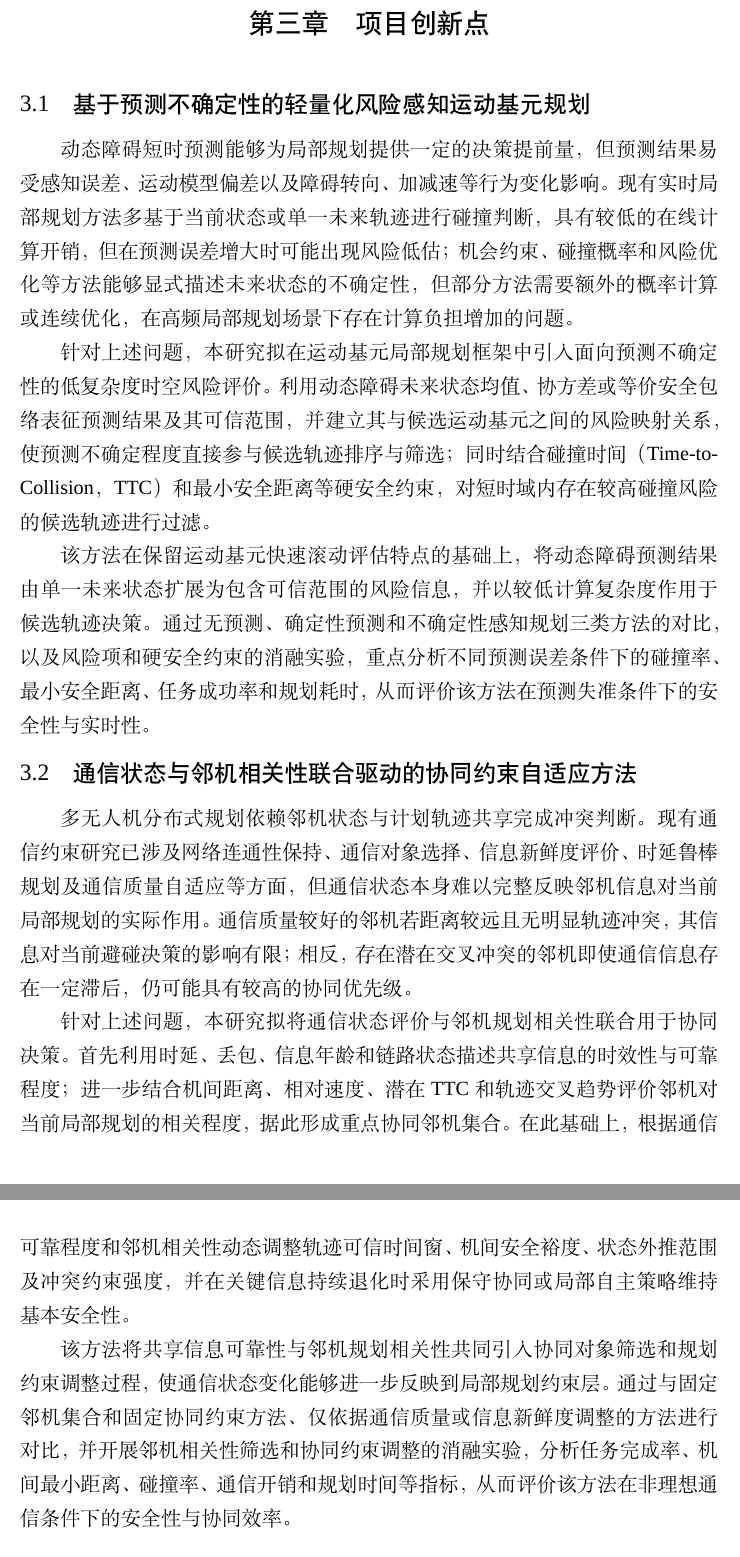
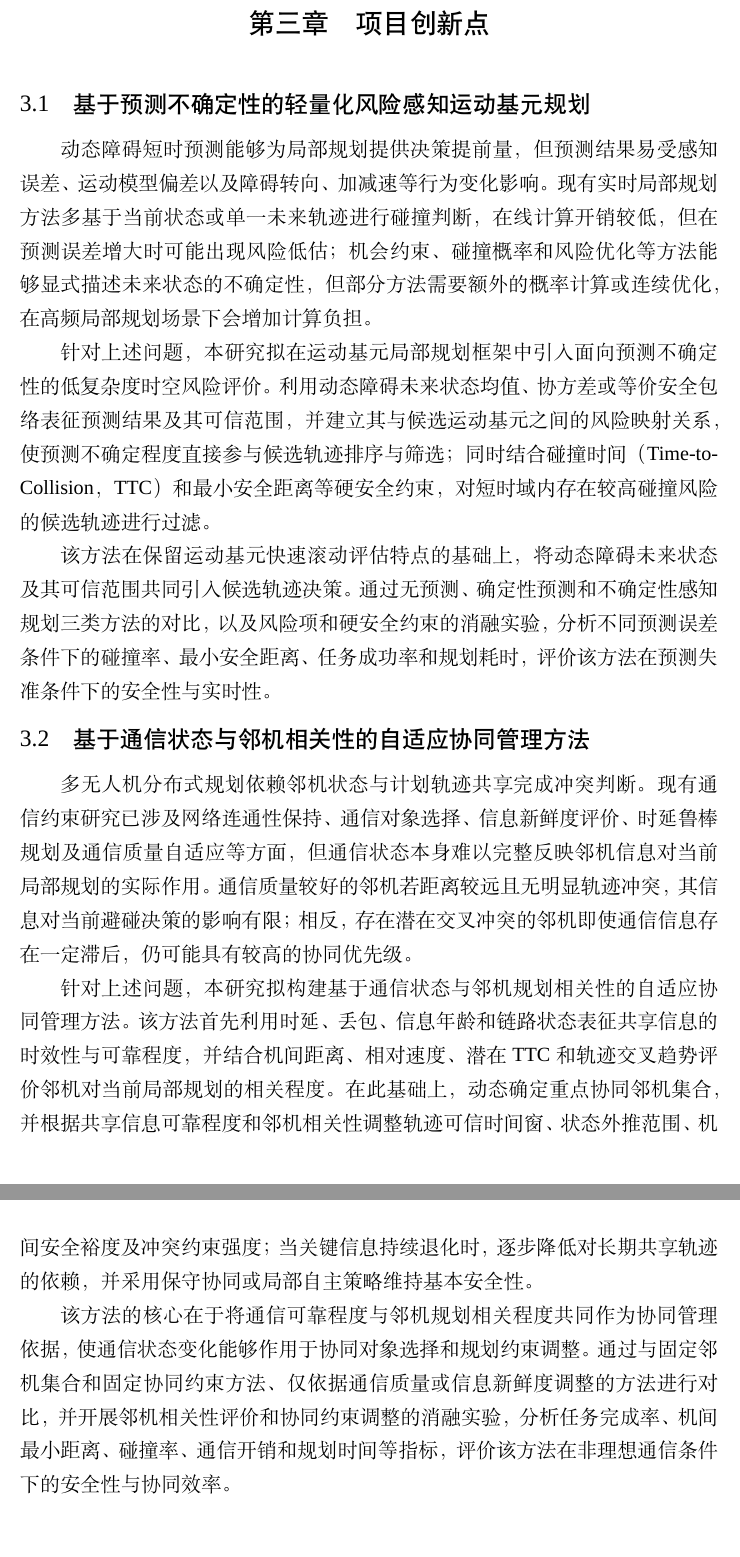
Before and after one commit to MurphyAurora/lunwen, a LaTeX thesis (BUPTGraduateThesisLatexTemplate-master/main.tex, which reads BUPTGraduateThesisLatexTemplate-master/Chapter/Chapter_Innovation.tex): two parts of pages 22 and 23 of 36, joined at a grey line, cut so that both start at the same text. Compiled offline with XeLaTeX; a missing font is replaced by an installed copy or a similar font.

Commit message:
明确自适应协同管理创新并规范创新点表述

```diff
--- a/BUPTGraduateThesisLatexTemplate-master/Chapter/Chapter_Innovation.tex
+++ b/BUPTGraduateThesisLatexTemplate-master/Chapter/Chapter_Innovation.tex
@@ -2,16 +2,16 @@
 
 \section{基于预测不确定性的轻量化风险感知运动基元规划}
 
-动态障碍短时预测能够为局部规划提供一定的决策提前量，但预测结果易受感知误差、运动模型偏差以及障碍转向、加减速等行为变化影响。现有实时局部规划方法多基于当前状态或单一未来轨迹进行碰撞判断，具有较低的在线计算开销，但在预测误差增大时可能出现风险低估；机会约束、碰撞概率和风险优化等方法能够显式描述未来状态的不确定性，但部分方法需要额外的概率计算或连续优化，在高频局部规划场景下存在计算负担增加的问题。
+动态障碍短时预测能够为局部规划提供决策提前量，但预测结果易受感知误差、运动模型偏差以及障碍转向、加减速等行为变化影响。现有实时局部规划方法多基于当前状态或单一未来轨迹进行碰撞判断，在线计算开销较低，但在预测误差增大时可能出现风险低估；机会约束、碰撞概率和风险优化等方法能够显式描述未来状态的不确定性，但部分方法需要额外的概率计算或连续优化，在高频局部规划场景下会增加计算负担。
 
 针对上述问题，本研究拟在运动基元局部规划框架中引入面向预测不确定性的低复杂度时空风险评价。利用动态障碍未来状态均值、协方差或等价安全包络表征预测结果及其可信范围，并建立其与候选运动基元之间的风险映射关系，使预测不确定程度直接参与候选轨迹排序与筛选；同时结合碰撞时间（Time-to-Collision，TTC）和最小安全距离等硬安全约束，对短时域内存在较高碰撞风险的候选轨迹进行过滤。
 
-该方法在保留运动基元快速滚动评估特点的基础上，将动态障碍预测结果由单一未来状态扩展为包含可信范围的风险信息，并以较低计算复杂度作用于候选轨迹决策。通过无预测、确定性预测和不确定性感知规划三类方法的对比，以及风险项和硬安全约束的消融实验，重点分析不同预测误差条件下的碰撞率、最小安全距离、任务成功率和规划耗时，从而评价该方法在预测失准条件下的安全性与实时性。
+该方法在保留运动基元快速滚动评估特点的基础上，将动态障碍未来状态及其可信范围共同引入候选轨迹决策。通过无预测、确定性预测和不确定性感知规划三类方法的对比，以及风险项和硬安全约束的消融实验，分析不同预测误差条件下的碰撞率、最小安全距离、任务成功率和规划耗时，评价该方法在预测失准条件下的安全性与实时性。
 
-\section{通信状态与邻机相关性联合驱动的协同约束自适应方法}
+\section{基于通信状态与邻机相关性的自适应协同管理方法}
 
 多无人机分布式规划依赖邻机状态与计划轨迹共享完成冲突判断。现有通信约束研究已涉及网络连通性保持、通信对象选择、信息新鲜度评价、时延鲁棒规划及通信质量自适应等方面，但通信状态本身难以完整反映邻机信息对当前局部规划的实际作用。通信质量较好的邻机若距离较远且无明显轨迹冲突，其信息对当前避碰决策的影响有限；相反，存在潜在交叉冲突的邻机即使通信信息存在一定滞后，仍可能具有较高的协同优先级。
 
-针对上述问题，本研究拟将通信状态评价与邻机规划相关性联合用于协同决策。首先利用时延、丢包、信息年龄和链路状态描述共享信息的时效性与可靠程度；进一步结合机间距离、相对速度、潜在TTC和轨迹交叉趋势评价邻机对当前局部规划的相关程度，据此形成重点协同邻机集合。在此基础上，根据通信可靠程度和邻机相关性动态调整轨迹可信时间窗、机间安全裕度、状态外推范围及冲突约束强度，并在关键信息持续退化时采用保守协同或局部自主策略维持基本安全性。
+针对上述问题，本研究拟构建基于通信状态与邻机规划相关性的自适应协同管理方法。该方法首先利用时延、丢包、信息年龄和链路状态表征共享信息的时效性与可靠程度，并结合机间距离、相对速度、潜在TTC和轨迹交叉趋势评价邻机对当前局部规划的相关程度。在此基础上，动态确定重点协同邻机集合，并根据共享信息可靠程度和邻机相关性调整轨迹可信时间窗、状态外推范围、机间安全裕度及冲突约束强度；当关键信息持续退化时，逐步降低对长期共享轨迹的依赖，并采用保守协同或局部自主策略维持基本安全性。
 
-该方法将共享信息可靠性与邻机规划相关性共同引入协同对象筛选和规划约束调整过程，使通信状态变化能够进一步反映到局部规划约束层。通过与固定邻机集合和固定协同约束方法、仅依据通信质量或信息新鲜度调整的方法进行对比，并开展邻机相关性筛选和协同约束调整的消融实验，分析任务完成率、机间最小距离、碰撞率、通信开销和规划时间等指标，从而评价该方法在非理想通信条件下的安全性与协同效率。
+该方法的核心在于将通信可靠程度与邻机规划相关程度共同作为协同管理依据，使通信状态变化能够作用于协同对象选择和规划约束调整。通过与固定邻机集合和固定协同约束方法、仅依据通信质量或信息新鲜度调整的方法进行对比，并开展邻机相关性评价和协同约束调整的消融实验，分析任务完成率、机间最小距离、碰撞率、通信开销和规划时间等指标，评价该方法在非理想通信条件下的安全性与协同效率。
```
